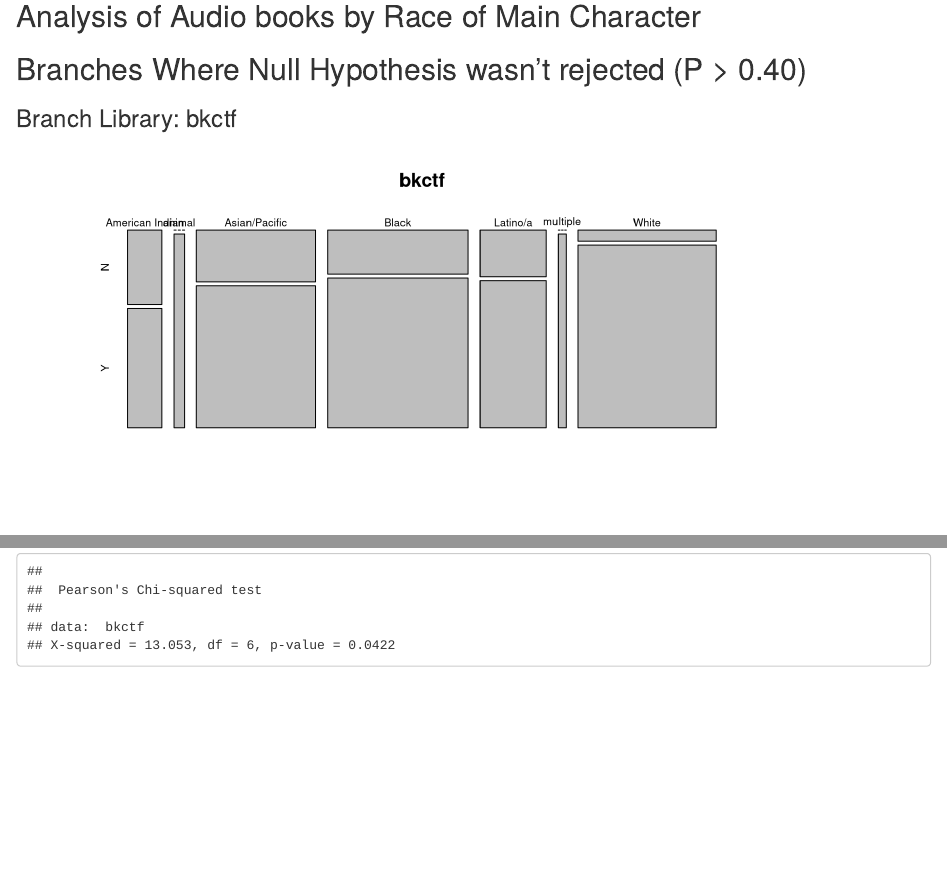
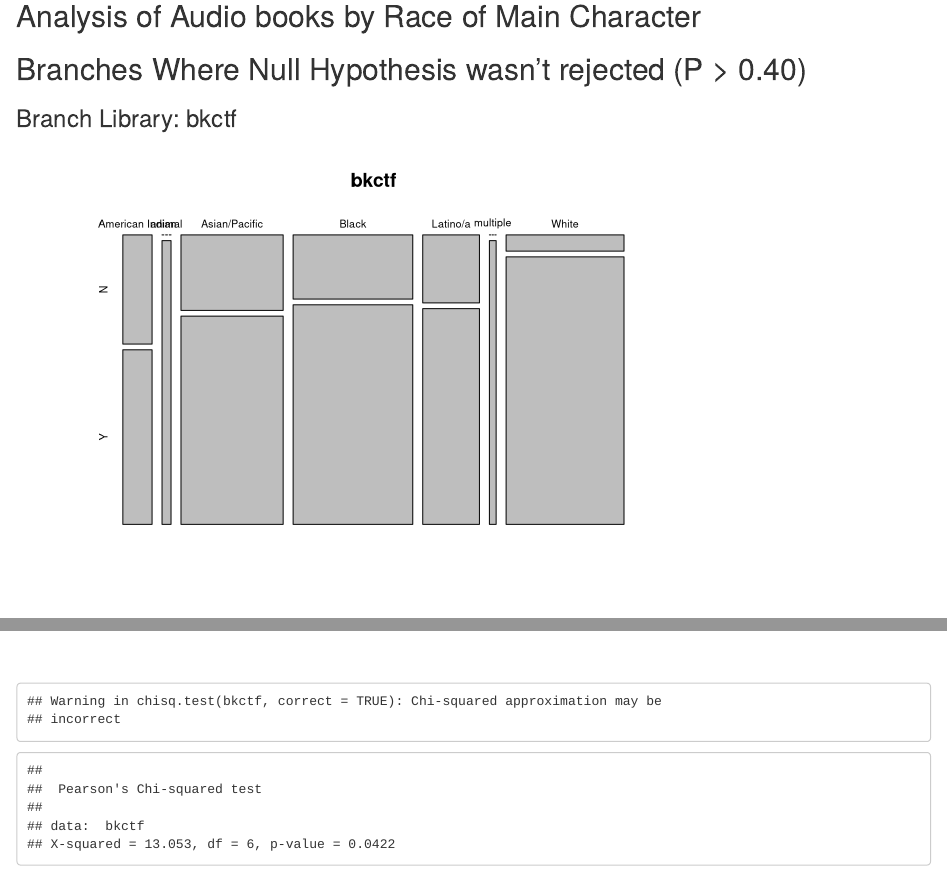
Before and after one commit to davidjayjackson/Facebook-Vashalice-Kaaba, an R Markdown document (analysis_p_values.Rmd): the page in a window 1100 px wide, from 1220 px down, and a second part further down, joined at a grey line. Rendered offline with R 4.5, knitr and Pandoc, with nearby package versions; some code elsewhere in the file could not run offline; column names are cleaned by a stand-in for the janitor package.

````diff
--- a/analysis_p_values.Rmd
+++ b/analysis_p_values.Rmd
@@ -2,10 +2,7 @@
 title: "Analysis of Selected Libraries"
 author: "David Jackson"
 date: "9/27/2021"
-output:
-  html_document:
-    fig_width: 8
-    fig_height: 4
+output: html_document
 ---
 
 ```{r setup, include=FALSE}
````
Also changed, not shown: analysis_p_values.html.
